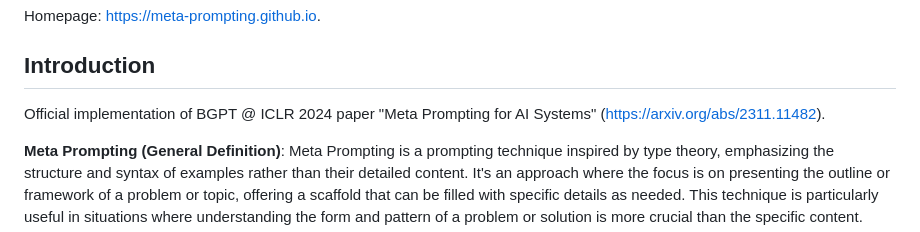
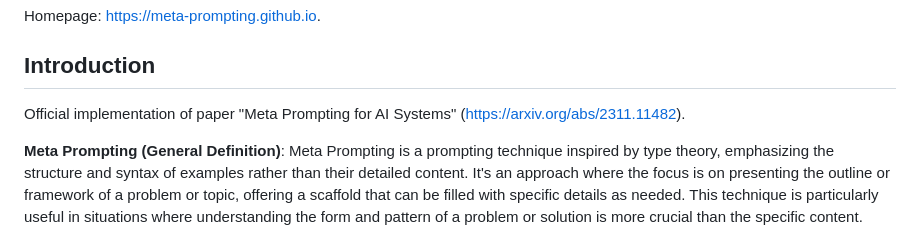
Before and after one commit to meta-prompting/meta-prompting, a Markdown page: README.md, the part around the change. Drawn GitHub-style.

```diff
--- a/README.md
+++ b/README.md
@@ -7,7 +7,7 @@ Homepage: https://meta-prompting.github.io.
 
 ## Introduction
 
-Official implementation of BGPT @ ICLR 2024 paper "Meta Prompting for AI Systems" (https://arxiv.org/abs/2311.11482).
+Official implementation of paper "Meta Prompting for AI Systems" (https://arxiv.org/abs/2311.11482).
 
 **Meta Prompting (General Definition)**: Meta Prompting is a prompting technique inspired by type theory, emphasizing the structure and syntax of examples rather than their detailed content. It's an approach where the focus is on presenting the outline or framework of a problem or topic, offering a scaffold that can be filled with specific details as needed. This technique is particularly useful in situations where understanding the form and pattern of a problem or solution is more crucial than the specific content.
 
```
